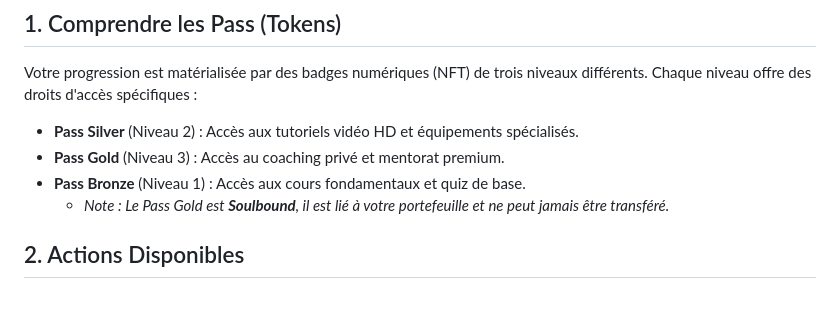
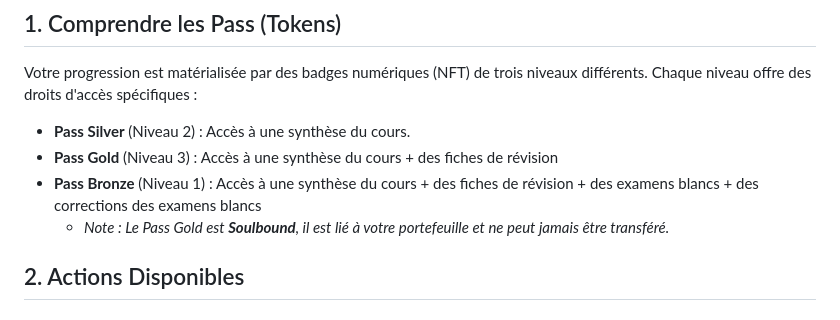
Before and after one commit to Mathieuprt/5BLOC, a Markdown page: README.md, the part around the change. GitHub-like rendering.

```diff
--- a/README.md
+++ b/README.md
@@ -4,9 +4,9 @@
 
 Votre progression est matérialisée par des badges numériques (NFT) de trois niveaux différents. Chaque niveau offre des droits d'accès spécifiques :
 
-*   **Pass Silver** (Niveau 2) : Accès aux tutoriels vidéo HD et équipements spécialisés.
-*   **Pass Gold** (Niveau 3) : Accès au coaching privé et mentorat premium.
-*   **Pass Bronze** (Niveau 1) : Accès aux cours fondamentaux et quiz de base.
+*   **Pass Silver** (Niveau 2) : Accès à une synthèse du cours.
+*   **Pass Gold** (Niveau 3) : Accès à une synthèse du cours + des fiches de révision
+*   **Pass Bronze** (Niveau 1) : Accès à une synthèse du cours + des fiches de révision + des examens blancs + des corrections des examens blancs
     *   *Note : Le Pass Gold est **Soulbound**, il est lié à votre portefeuille et ne peut jamais être transféré.*
 
 
```
